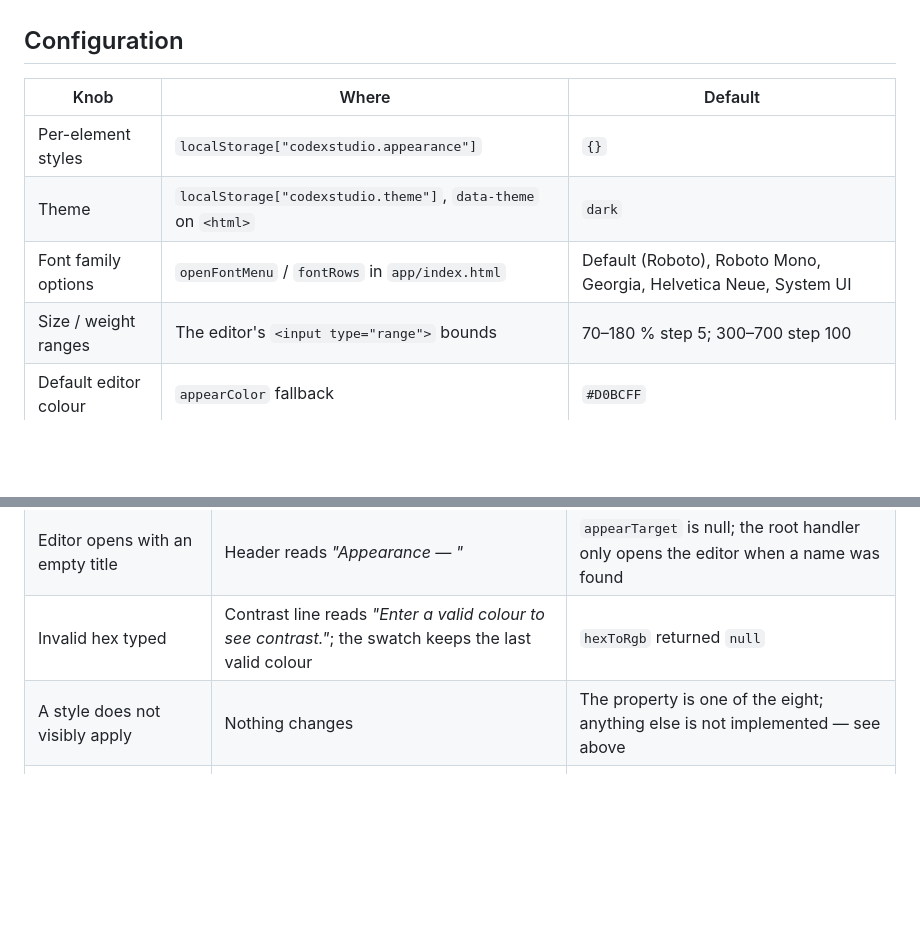
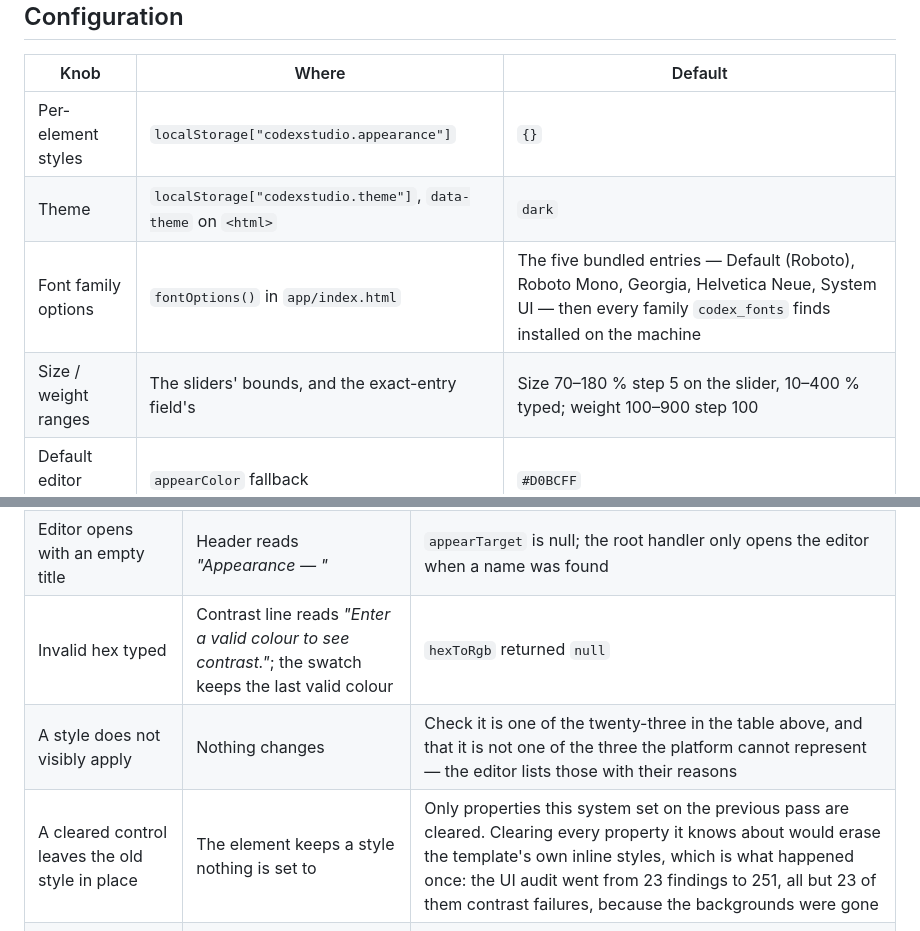
Before and after one commit to Ding-Ding-Projects/codex-material, a Markdown page: docs/features/appearance.md, 2 parts joined by grey strips. Drawn GitHub-style; blank space fills up the shorter version.

```diff
--- a/docs/features/appearance.md
+++ b/docs/features/appearance.md
@@ -250,8 +256,8 @@ was in force at the time — see [local-version-control.md](local-version-contro
 | --- | --- | --- |
 | Per-element styles | `localStorage["codexstudio.appearance"]` | `{}` |
 | Theme | `localStorage["codexstudio.theme"]`, `data-theme` on `<html>` | `dark` |
-| Font family options | `openFontMenu` / `fontRows` in `app/index.html` | Default (Roboto), Roboto Mono, Georgia, Helvetica Neue, System UI |
-| Size / weight ranges | The editor's `<input type="range">` bounds | 70–180 % step 5; 300–700 step 100 |
+| Font family options | `fontOptions()` in `app/index.html` | The five bundled entries — Default (Roboto), Roboto Mono, Georgia, Helvetica Neue, System UI — then every family `codex_fonts` finds installed on the machine |
+| Size / weight ranges | The sliders' bounds, and the exact-entry field's | Size 70–180 % step 5 on the slider, 10–400 % typed; weight 100–900 step 100 |
 | Default editor colour | `appearColor` fallback | `#D0BCFF` |
 | Bundled faces | `app/fonts/` | Roboto and Roboto Mono, 10 woff2 files, Apache-2.0 |
 
@@ -326,7 +332,8 @@ See [local-version-control.md](local-version-control.md).
 | Right-click gives no appearance item | The element's own menu, unchanged | The element has no `data-appear`, or its menu omits `appearItem(e)` |
 | Editor opens with an empty title | Header reads *"Appearance — "* | `appearTarget` is null; the root handler only opens the editor when a name was found |
 | Invalid hex typed | Contrast line reads *"Enter a valid colour to see contrast."*; the swatch keeps the last valid colour | `hexToRgb` returned `null` |
-| A style does not visibly apply | Nothing changes | The property is one of the eight; anything else is not implemented — see above |
+| A style does not visibly apply | Nothing changes | Check it is one of the twenty-three in the table above, and that it is not one of the three the platform cannot represent — the editor lists those with their reasons |
+| A cleared control leaves the old style in place | The element keeps a style nothing is set to | Only properties this system set on the previous pass are cleared. Clearing every property it knows about would erase the template's own inline styles, which is what happened once: the UI audit went from 23 findings to 251, all but 23 of them contrast failures, because the backgrounds were gone |
 | Styling survives a reset | The old value returns | Reset removes the map entry; the Material 3 token underneath may look similar |
 | Editor clipped at a window edge | It is not | Position is clamped to `innerWidth - 350` / `innerHeight - 470` before opening |
 
```
Also changed, not shown: other parts of docs/features/appearance.md (+25 -16 lines).
